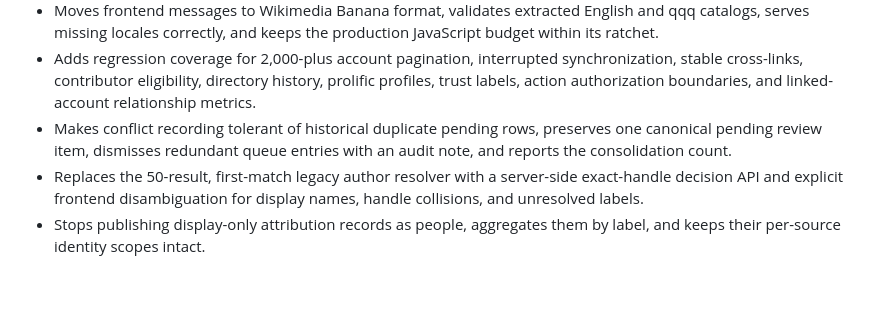
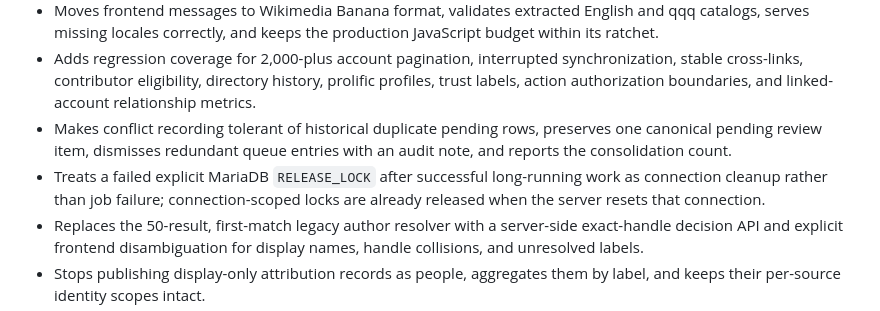
Before and after one commit to schiste/toolhub-evolved, a Markdown page: docs/CHANGELOG-TECHNICAL-MARKETING.md, the part around one of its changes. Drawn GitHub-style; blank space fills up the shorter version.

Commit message:
docs: note long reconciliation reliability

```diff
--- a/docs/CHANGELOG-TECHNICAL-MARKETING.md
+++ b/docs/CHANGELOG-TECHNICAL-MARKETING.md
@@ -14,6 +14,7 @@
 - Moves frontend messages to Wikimedia Banana format, validates extracted English and qqq catalogs, serves missing locales correctly, and keeps the production JavaScript budget within its ratchet.
 - Adds regression coverage for 2,000-plus account pagination, interrupted synchronization, stable cross-links, contributor eligibility, directory history, prolific profiles, trust labels, action authorization boundaries, and linked-account relationship metrics.
 - Makes conflict recording tolerant of historical duplicate pending rows, preserves one canonical pending review item, dismisses redundant queue entries with an audit note, and reports the consolidation count.
+- Treats a failed explicit MariaDB `RELEASE_LOCK` after successful long-running work as connection cleanup rather than job failure; connection-scoped locks are already released when the server resets that connection.
 - Replaces the 50-result, first-match legacy author resolver with a server-side exact-handle decision API and explicit frontend disambiguation for display names, handle collisions, and unresolved labels.
 - Stops publishing display-only attribution records as people, aggregates them by label, and keeps their per-source identity scopes intact.
 - Adds Toolhub and Wikimedia stable identifiers, correctly namespaces Toolforge developer handles, and persists authenticated LDAP membership evidence without treating access as authorship.
```
Also changed, not shown: other parts of docs/CHANGELOG-TECHNICAL-MARKETING.md (+1 -1 lines), docs/CHANGELOG-USER.md (+2 -1 lines).
